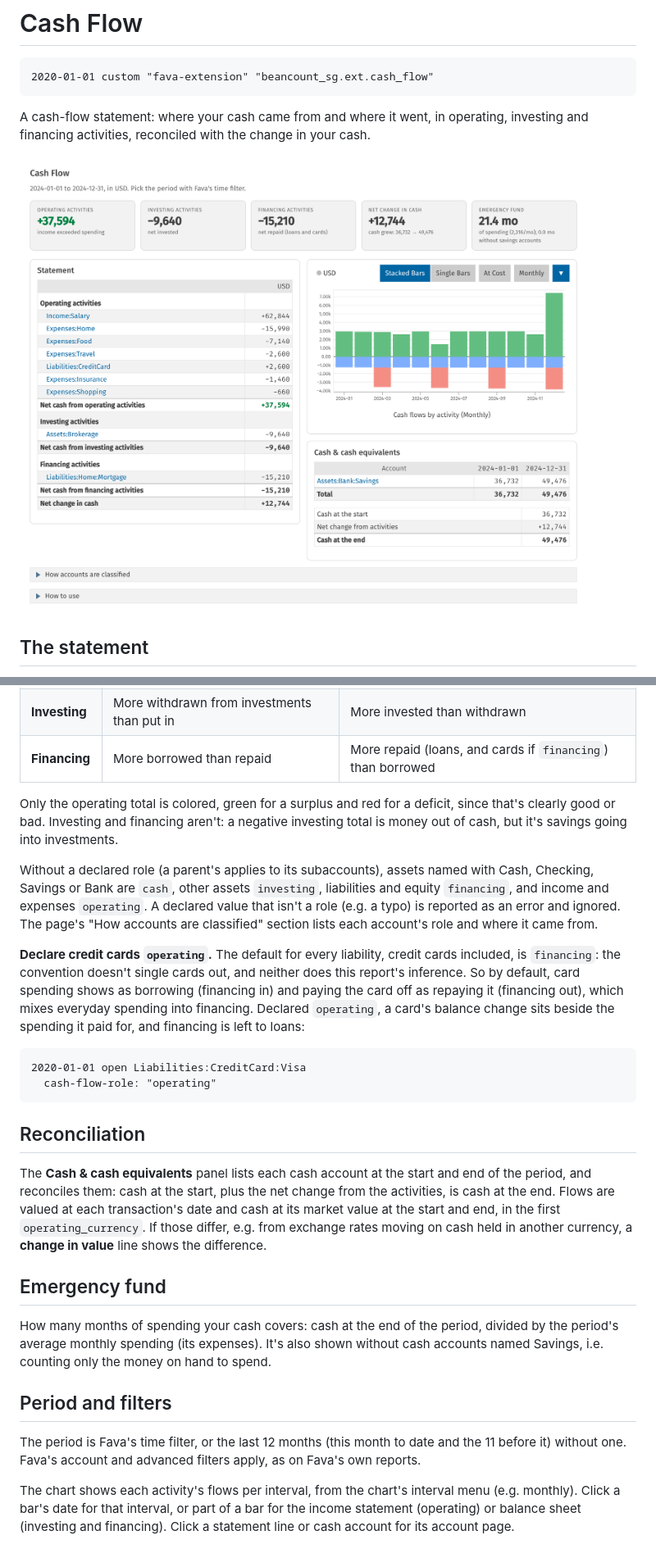
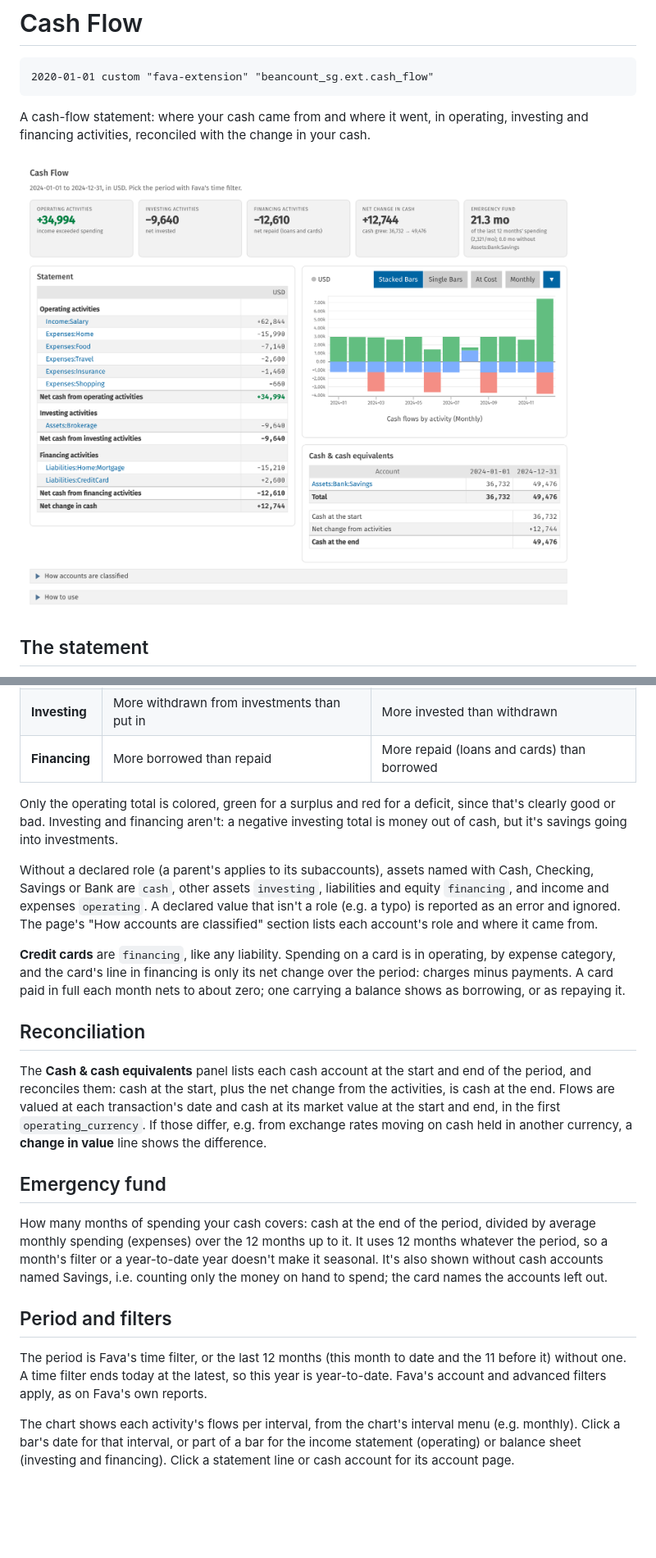
Before and after one commit to gorlins/beancount-sg, a Markdown page: docs/fava/cash-flow.md, 2 parts joined by grey strips. Shown at 82% size. Drawn GitHub-style; pictures changed too: docs/fava/images/cash-flow.png; blank space fills up the shorter version.

````diff
--- a/docs/fava/cash-flow.md
+++ b/docs/fava/cash-flow.md
@@ -33,7 +33,7 @@ What each section's total means:
 | --- | --- | --- |
 | **Operating** | Income exceeded spending: a surplus to save | Spending exceeded income |
 | **Investing** | More withdrawn from investments than put in | More invested than withdrawn |
-| **Financing** | More borrowed than repaid | More repaid (loans, and cards if `financing`) than borrowed |
+| **Financing** | More borrowed than repaid | More repaid (loans and cards) than borrowed |
 
 Only the operating total is colored, green for a surplus and red for a deficit, since that's
 clearly good or bad. Investing and financing aren't: a negative investing total is money out of
@@ -42,18 +42,13 @@ cash, but it's savings going into investments.
 Without a declared role (a parent's applies to its subaccounts), assets named with Cash, Checking,
 Savings or Bank are `cash`, other assets `investing`, liabilities and equity `financing`, and
 income and expenses `operating`. A declared value that isn't a role (e.g. a typo) is reported as
-an error and ignored. The page's "How accounts are classified" section lists each account's role and where it came from.
+an error and ignored. The page's "How accounts are classified" section lists each account's role
+and where it came from.
 
-**Declare credit cards `operating`.** The default for every liability, credit cards included, is
-`financing`: the convention doesn't single cards out, and neither does this report's inference. So
-by default, card spending shows as borrowing (financing in) and paying the card off as repaying it
-(financing out), which mixes everyday spending into financing. Declared `operating`, a card's
-balance change sits beside the spending it paid for, and financing is left to loans:
-
-```beancount
-2020-01-01 open Liabilities:CreditCard:Visa
-  cash-flow-role: "operating"
-```
+**Credit cards** are `financing`, like any liability. Spending on a card is in operating, by
+expense category, and the card's line in financing is only its net change over the period:
+charges minus payments. A card paid in full each month nets to about zero; one carrying a balance
+shows as borrowing, or as repaying it.
 
 ## Reconciliation
 
@@ -65,15 +60,17 @@ held in another currency, a **change in value** line shows the difference.
 
 ## Emergency fund
 
-How many months of spending your cash covers: cash at the end of the period, divided by the
-period's average monthly spending (its expenses). It's also shown without cash accounts named
-Savings, i.e. counting only the money on hand to spend.
+How many months of spending your cash covers: cash at the end of the period, divided by average
+monthly spending (expenses) over the 12 months up to it. It uses 12 months whatever the period, so
+a month's filter or a year-to-date year doesn't make it seasonal. It's also shown without cash
+accounts named Savings, i.e. counting only the money on hand to spend; the card names the
+accounts left out.
 
 ## Period and filters
 
 The period is Fava's time filter, or the last 12 months (this month to date and the 11 before it)
-without one. Fava's account and advanced
-filters apply, as on Fava's own reports.
+without one. A time filter ends today at the latest, so this year is year-to-date. Fava's account
+and advanced filters apply, as on Fava's own reports.
 
 The chart shows each activity's flows per interval, from the chart's interval menu (e.g. monthly).
 Click a bar's date for that interval, or part of a bar for the income statement (operating) or
````
Also changed, not shown: docs/fava/images/year-in-review.png, 6 other files.
